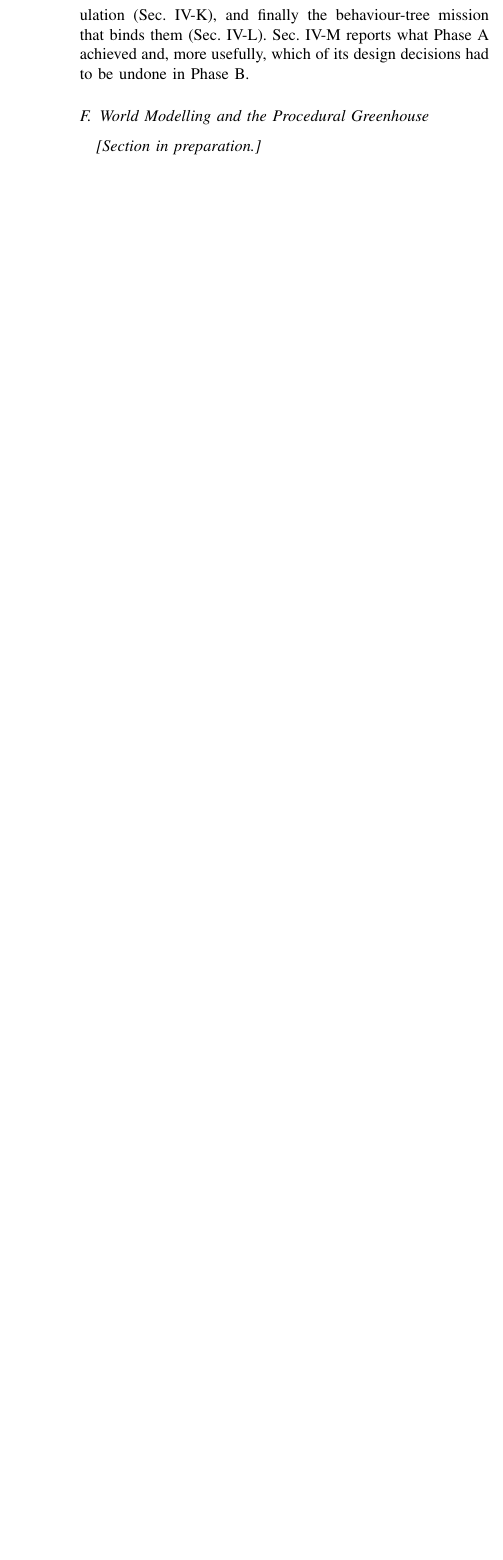
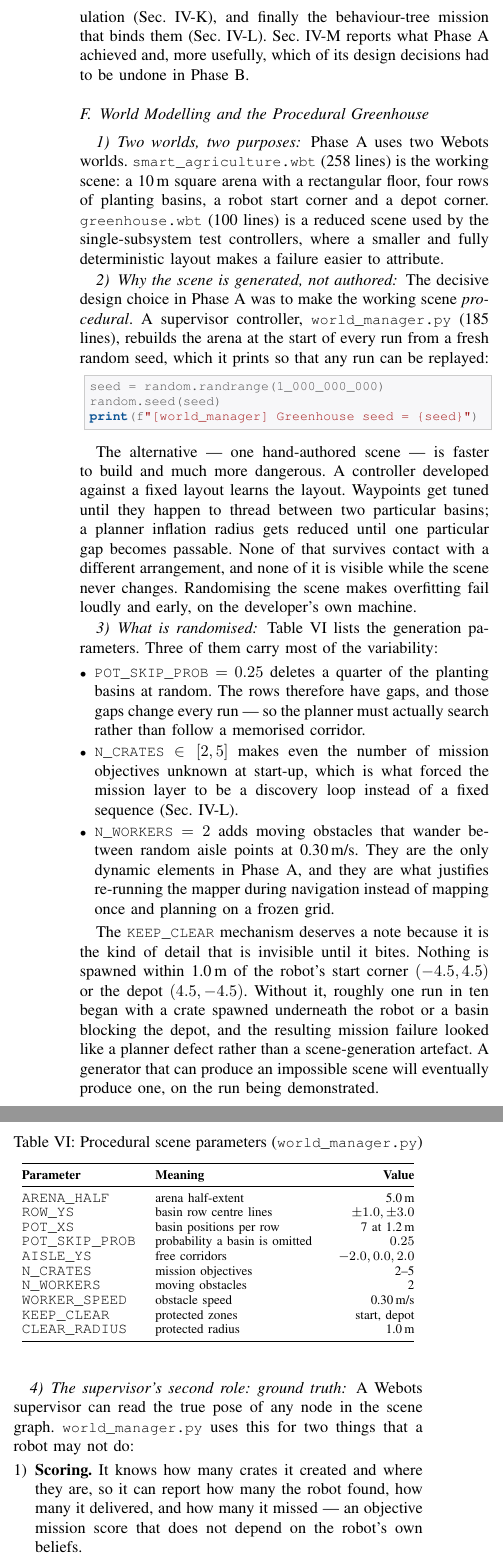
Before and after one commit to franckarmandjosiasEinstein-bit/ROS2_stage, a LaTeX paper (docs/report/report.tex, which reads docs/report/sections/05_phaseA_world.tex): part of one column of page 7 of 9 before the commit and two parts of the columns of page 7 of 10 after it, the two joined at a grey line, cut so that both start at the same text, the shorter picture padded with empty space. Compiled offline with pdfLaTeX.

Commit message:
Report: Phase A world modelling and the procedural greenhouse
Why the scene is generated from a fresh seed on every run rather than
authored once: a controller developed against a fixed layout learns the
layout, and the overfitting is invisible while the scene never changes.
Documents the generation parameters, the KEEP_CLEAR mechanism (a
generator that can produce an impossible scene eventually will, on the
run being demonstrated), and the supervisor's second role as an
impartial ground-truth oracle -- the idea that becomes Phase B's
three-node instrumentation layer.

Co-Authored-By: Claude Opus 5 <noreply@anthropic.com>
Claude-Session: https://claude.ai/code/session_01Uhu7fuqyazcPGV5GTXJMX5

```diff
--- a/docs/report/sections/05_phaseA_world.tex
+++ b/docs/report/sections/05_phaseA_world.tex
@@ -1,8 +1,103 @@
-%% =====================================================================
-%%  World Modelling and the Procedural Greenhouse
-%%  SCOPE: smart\_agriculture.wbt, greenhouse.wbt, world\_manager supervisor.
-%% =====================================================================
+% =====================================================================
+%  World Modelling and the Procedural Greenhouse
+%  SCOPE: smart_agriculture.wbt, greenhouse.wbt, world_manager.
+% =====================================================================
 \subsection{World Modelling and the Procedural Greenhouse}
 \label{sec:phaseA_world}
 
-\emph{[Section in preparation.]}
+\subsubsection{Two worlds, two purposes}
+
+\phaseA{} uses two Webots worlds. \filename{smart\_agriculture.wbt}
+(258 lines) is the working scene: a \SI{10}{m} square arena with a
+rectangular floor, four rows of planting basins, a robot start corner
+and a depot corner. \filename{greenhouse.wbt} (100 lines) is a reduced
+scene used by the single-subsystem test controllers, where a smaller and
+fully deterministic layout makes a failure easier to attribute.
+
+\subsubsection{Why the scene is generated, not authored}
+
+The decisive design choice in \phaseA{} was to make the working scene
+\emph{procedural}. A supervisor controller,
+\filename{world\_manager.py} (185 lines), rebuilds the arena at the
+start of every run from a fresh random seed, which it prints so that any
+run can be replayed:
+
+\begin{lstlisting}[style=python]
+seed = random.randrange(1_000_000_000)
+random.seed(seed)
+print(f"[world_manager] Greenhouse seed = {seed}")
+\end{lstlisting}
+
+The alternative --- one hand-authored scene --- is faster to build and
+much more dangerous. A controller developed against a fixed layout
+learns the layout. Waypoints get tuned until they happen to thread
+between two particular basins; a planner inflation radius gets reduced
+until one particular gap becomes passable. None of that survives contact
+with a different arrangement, and none of it is visible while the scene
+never changes. Randomising the scene makes overfitting fail loudly and
+early, on the developer's own machine.
+
+\subsubsection{What is randomised}
+
+Table~\ref{tab:worldgen} lists the generation parameters. Three of them
+carry most of the variability:
+
+\begin{itemize}[leftmargin=*,itemsep=1pt,topsep=2pt]
+  \item \param{POT\_SKIP\_PROB} $= 0.25$ deletes a quarter of the
+        planting basins at random. The rows therefore have gaps, and
+        those gaps change every run --- so the planner must actually
+        search rather than follow a memorised corridor.
+  \item \param{N\_CRATES} $\in [2,5]$ makes even the number of mission
+        objectives unknown at start-up, which is what forced the mission
+        layer to be a discovery loop instead of a fixed sequence
+        (Sec.~\ref{sec:phaseA_mission}).
+  \item \param{N\_WORKERS} $= 2$ adds moving obstacles that wander
+        between random aisle points at \SI{0.30}{m/s}. They are the only
+        dynamic elements in \phaseA{}, and they are what justifies
+        re-running the mapper during navigation instead of mapping once
+        and planning on a frozen grid.
+\end{itemize}
+
+\begin{table}[!t]
+\caption{Procedural scene parameters (\filename{world\_manager.py})}
+\label{tab:worldgen}
+\centering\footnotesize
+\begin{tabular}{@{}lp{0.40\columnwidth}r@{}}
+\toprule
+\textbf{Parameter} & \textbf{Meaning} & \textbf{Value}\\
+\midrule
+\param{ARENA\_HALF}    & arena half-extent        & \SI{5.0}{m}\\
+\param{ROW\_YS}        & basin row centre lines   & $\pm 1.0, \pm 3.0$\\
+\param{POT\_XS}        & basin positions per row  & 7 at \SI{1.2}{m}\\
+\param{POT\_SKIP\_PROB}& probability a basin is omitted & $0.25$\\
+\param{AISLE\_YS}      & free corridors           & $-2.0, 0.0, 2.0$\\
+\param{N\_CRATES}      & mission objectives       & 2--5\\
+\param{N\_WORKERS}     & moving obstacles         & 2\\
+\param{WORKER\_SPEED}  & obstacle speed           & \SI{0.30}{m/s}\\
+\param{KEEP\_CLEAR}    & protected zones          & start, depot\\
+\param{CLEAR\_RADIUS}  & protected radius         & \SI{1.0}{m}\\
+\bottomrule
+\end{tabular}
+\end{table}
+
+The \param{KEEP\_CLEAR} mechanism deserves a note because it is the kind
+of detail that is invisible until it bites. Nothing is spawned within
+\SI{1.0}{m} of the robot's start corner $(-4.5, 4.5)$ or the depot
+$(4.5, -4.5)$. Without it, roughly one run in ten began with a crate
+spawned underneath the robot or a basin blocking the depot, and the
+resulting mission failure looked like a planner defect rather than a
+scene-generation artefact. A generator that can produce an impossible
+scene will eventually produce one, on the run being demonstrated.
+
+\subsubsection{The supervisor's second role: ground truth}
+
+A Webots supervisor can read the true pose of any node in the scene
+graph. \filename{world\_manager.py} uses this for two things that a
+robot may not do:
+
+\begin{enumerate}[leftmargin=*,itemsep=1pt,topsep=2pt]
+  \item \textbf{Scoring.} It knows how many crates it created and where
+        they are, so it can report how many the robot found, how many it
+        delivered, and how many it missed --- an objective mission score
+        that does not depend on the robot's own beliefs.
+  \item \textbf{Reference data for perception.} It can answer
@@ -8,0 +109 @@
+This separation --- the robot's belief on one side, the simulator's
@@ -8,0 +117,3 @@
+\subsubsection{Coordinate conventions}
+
+The world frame is the XY plane with its origin at the arena centre,
@@ -8,0 +124,4 @@
+whenever a grid is published or drawn. Getting that flip wrong produces
+a map that is a perfect mirror of reality and looks entirely plausible
+until a path is planned on it; it is checked explicitly in
+\phaseB{}'s regression suite (Sec.~\ref{sec:regression}).
```
Also changed, not shown: docs/report/sections/05_phaseA_world.tex (16 more changed lines).
